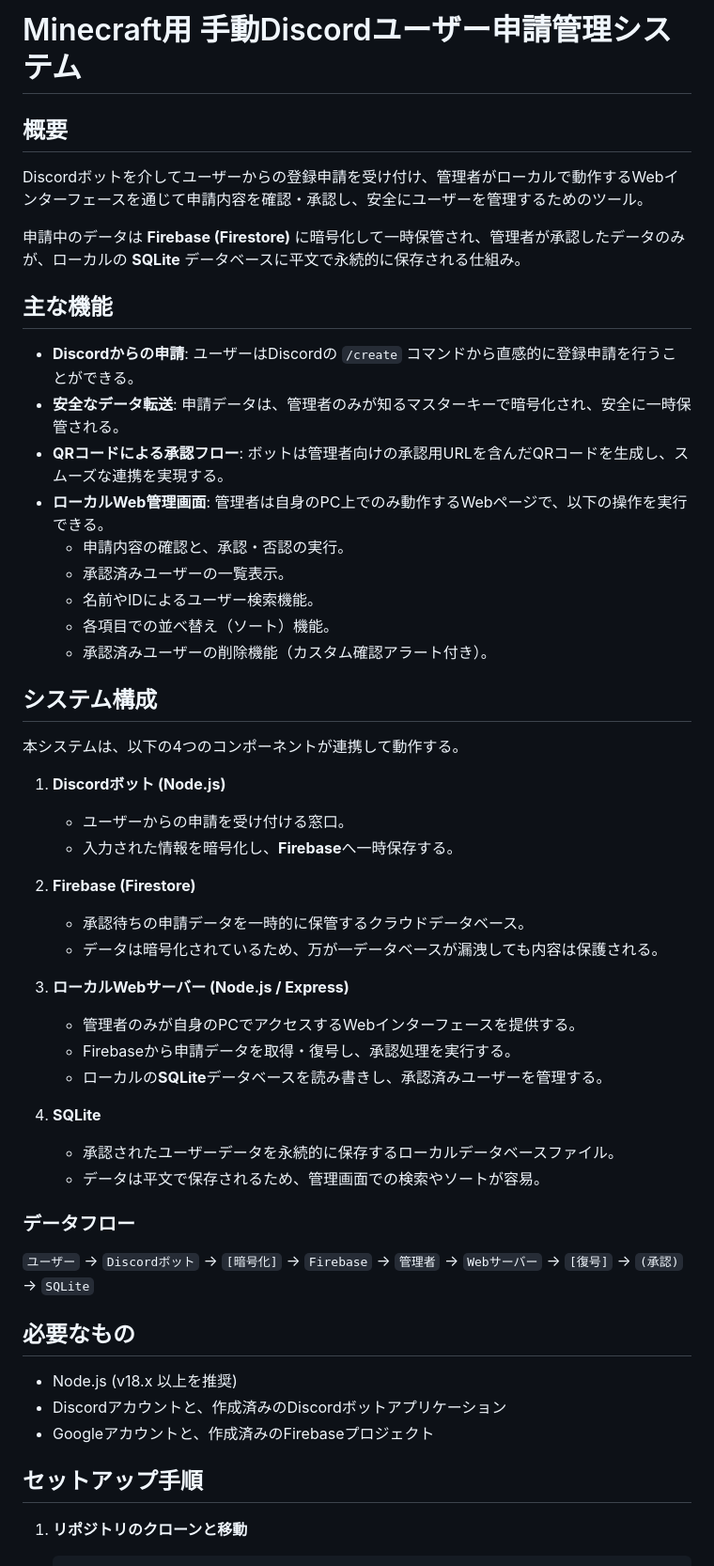
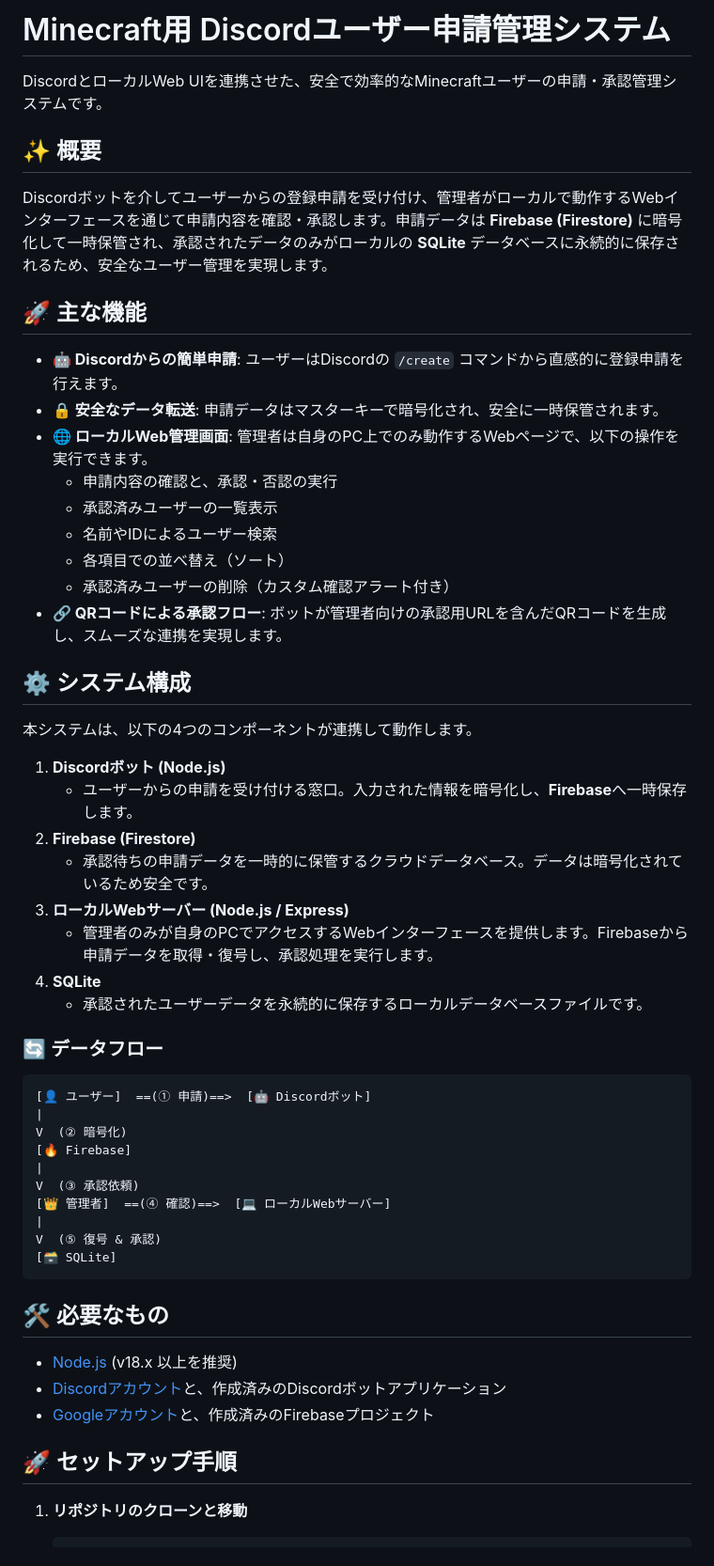
Before and after one commit to School-Auth/School-Auth-System, a Markdown page: README.md, the part around one of its changes. Shown at 94% size. Rendered like a GitHub page.

Commit message:
README.mdの更新

````diff
--- a/README.md
+++ b/README.md
@@ -1,55 +1,57 @@
-# Minecraft用 手動Discordユーザー申請管理システム
+# Minecraft用 Discordユーザー申請管理システム
 
-## 概要
+DiscordとローカルWeb UIを連携させた、安全で効率的なMinecraftユーザーの申請・承認管理システムです。
 
-Discordボットを介してユーザーからの登録申請を受け付け、管理者がローカルで動作するWebインターフェースを通じて申請内容を確認・承認し、安全にユーザーを管理するためのツール。
+## ✨ 概要
 
-申請中のデータは **Firebase (Firestore)** に暗号化して一時保管され、管理者が承認したデータのみが、ローカルの **SQLite** データベースに平文で永続的に保存される仕組み。
+Discordボットを介してユーザーからの登録申請を受け付け、管理者がローカルで動作するWebインターフェースを通じて申請内容を確認・承認します。申請データは **Firebase (Firestore)** に暗号化して一時保管され、承認されたデータのみがローカルの **SQLite** データベースに永続的に保存されるため、安全なユーザー管理を実現します。
 
-## 主な機能
+## 🚀 主な機能
 
-- **Discordからの申請**: ユーザーはDiscordの `/create` コマンドから直感的に登録申請を行うことができる。
-- **安全なデータ転送**: 申請データは、管理者のみが知るマスターキーで暗号化され、安全に一時保管される。
-- **QRコードによる承認フロー**: ボットは管理者向けの承認用URLを含んだQRコードを生成し、スムーズな連携を実現する。
-- **ローカルWeb管理画面**: 管理者は自身のPC上でのみ動作するWebページで、以下の操作を実行できる。
-    - 申請内容の確認と、承認・否認の実行。
-    - 承認済みユーザーの一覧表示。
-    - 名前やIDによるユーザー検索機能。
-    - 各項目での並べ替え（ソート）機能。
-    - 承認済みユーザーの削除機能（カスタム確認アラート付き）。
+- **🤖 Discordからの簡単申請**: ユーザーはDiscordの `/create` コマンドから直感的に登録申請を行えます。
+- **🔒 安全なデータ転送**: 申請データはマスターキーで暗号化され、安全に一時保管されます。
+- **🌐 ローカルWeb管理画面**: 管理者は自身のPC上でのみ動作するWebページで、以下の操作を実行できます。
+  - 申請内容の確認と、承認・否認の実行
+  - 承認済みユーザーの一覧表示
+  - 名前やIDによるユーザー検索
+  - 各項目での並べ替え（ソート）
+  - 承認済みユーザーの削除（カスタム確認アラート付き）
+- **🔗 QRコードによる承認フロー**: ボットが管理者向けの承認用URLを含んだQRコードを生成し、スムーズな連携を実現します。
 
-## システム構成
+## ⚙️ システム構成
 
-本システムは、以下の4つのコンポーネントが連携して動作する。
+本システムは、以下の4つのコンポーネントが連携して動作します。
 
 1.  **Discordボット (Node.js)**
-    - ユーザーからの申請を受け付ける窓口。
-    - 入力された情報を暗号化し、**Firebase**へ一時保存する。
+    - ユーザーからの申請を受け付ける窓口。入力された情報を暗号化し、**Firebase**へ一時保存します。
+2.  **Firebase (Firestore)**
+    - 承認待ちの申請データを一時的に保管するクラウドデータベース。データは暗号化されているため安全です。
+3.  **ローカルWebサーバー (Node.js / Express)**
+    - 管理者のみが自身のPCでアクセスするWebインターフェースを提供します。Firebaseから申請データを取得・復号し、承認処理を実行します。
+4.  **SQLite**
+    - 承認されたユーザーデータを永続的に保存するローカルデータベースファイルです。
 
-2.  **Firebase (Firestore)**
-    - 承認待ちの申請データを一時的に保管するクラウドデータベース。
-    - データは暗号化されているため、万が一データベースが漏洩しても内容は保護される。
+### 🔄 データフロー
+```
+[👤 ユーザー]  ==(① 申請)==>  [🤖 Discordボット]
+|
+V  (② 暗号化)
+[🔥 Firebase]
+|
+V  (③ 承認依頼)
+[👑 管理者]  ==(④ 確認)==>  [💻 ローカルWebサーバー]
+|
+V  (⑤ 復号 & 承認)
+[🗃️ SQLite]
+```
 
-3.  **ローカルWebサーバー (Node.js / Express)**
-    - 管理者のみが自身のPCでアクセスするWebインターフェースを提供する。
-    - Firebaseから申請データを取得・復号し、承認処理を実行する。
-    - ローカルの**SQLite**データベースを読み書きし、承認済みユーザーを管理する。
+## 🛠️ 必要なもの
 
-4.  **SQLite**
-    - 承認されたユーザーデータを永続的に保存するローカルデータベースファイル。
-    - データは平文で保存されるため、管理画面での検索やソートが容易。
+- [Node.js](https://nodejs.org/) (v18.x 以上を推奨)
+- [Discordアカウント](https://discord.com/)と、作成済みのDiscordボットアプリケーション
+- [Googleアカウント](https://accounts.google.com/)と、作成済みのFirebaseプロジェクト
 
-### データフロー
-
-`ユーザー` → `Discordボット` → `[暗号化]` → `Firebase` → `管理者` → `Webサーバー` → `[復号]` → `(承認)` → `SQLite`
-
-## 必要なもの
-
-- Node.js (v18.x 以上を推奨)
-- Discordアカウントと、作成済みのDiscordボットアプリケーション
-- Googleアカウントと、作成済みのFirebaseプロジェクト
-
-## セットアップ手順
+## 🚀 セットアップ手順
 
 1.  **リポジトリのクローンと移動**
     ```bash
````
Also changed, not shown: other parts of README.md (+41 -39 lines).
